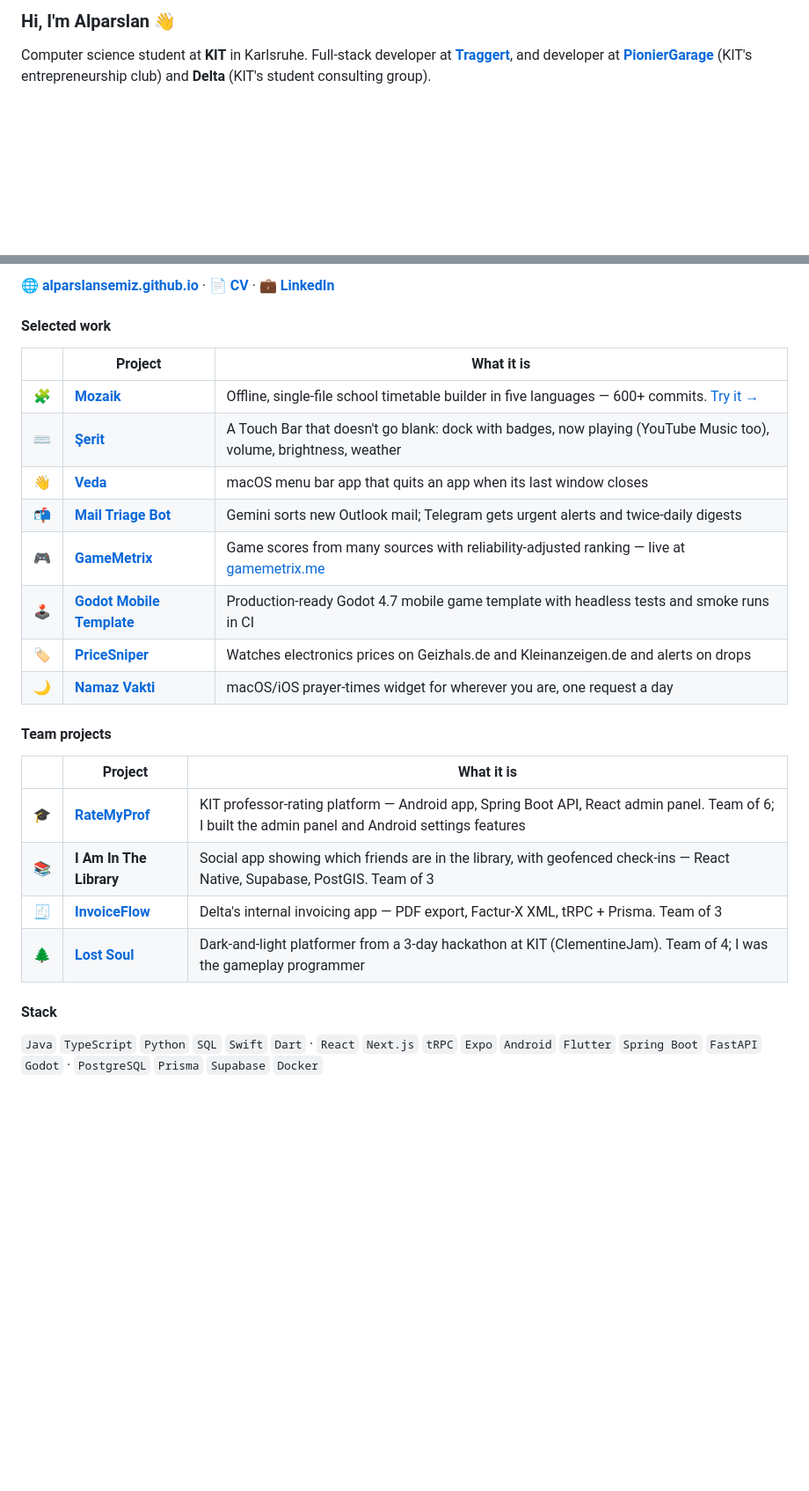
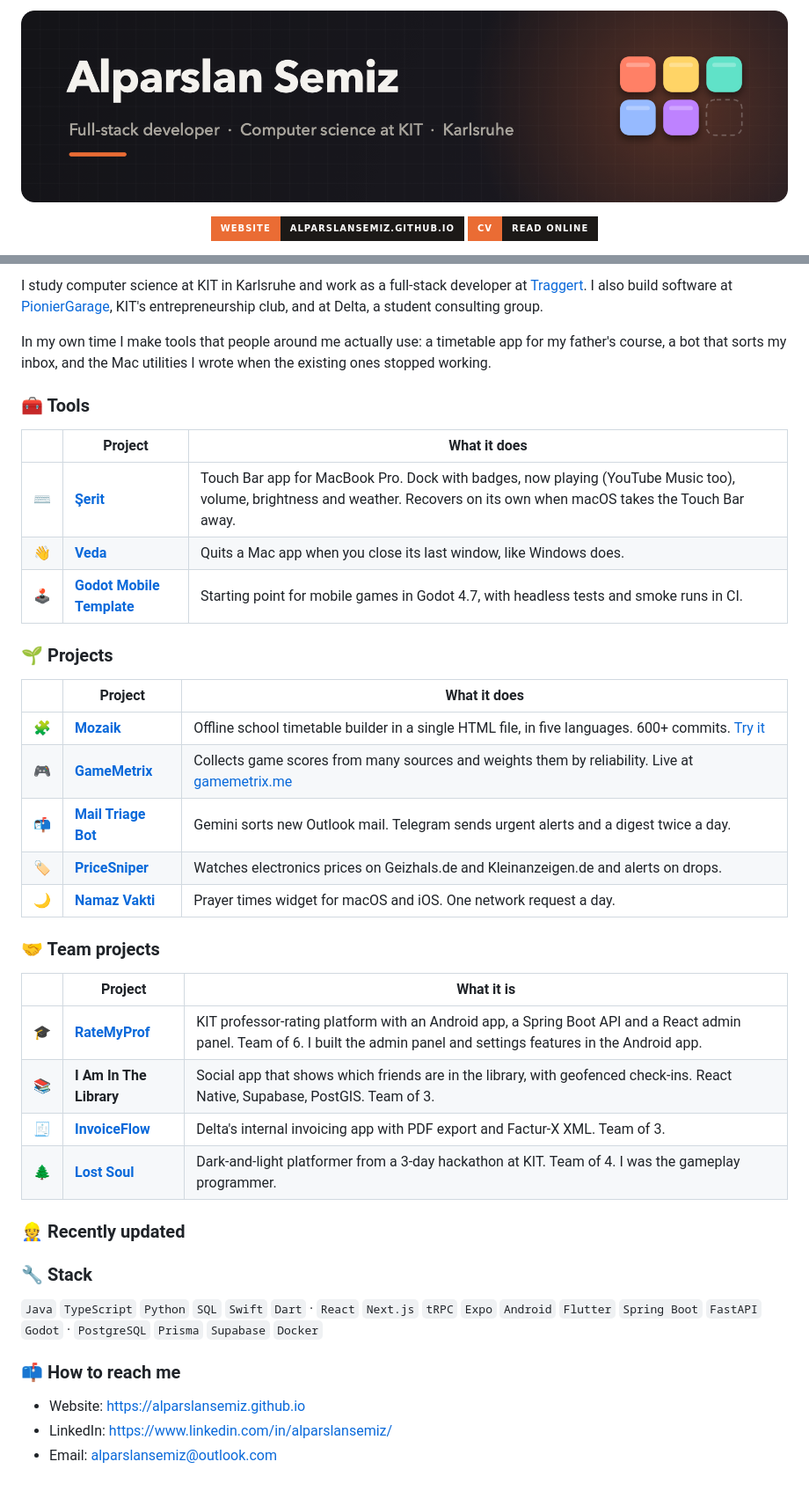
Before and after one commit to AlparslanSemiz/AlparslanSemiz, a Markdown page: README.md, 2 parts joined by grey strips. Shown at 88% size. Drawn GitHub-style; pictures changed too: banner.png (added); badges without logos; blank space fills up the shorter version.

Commit message:
Profile README: banner, socials, tools, auto-updated recent projects
Co-Authored-By: Claude Opus 5.5 <noreply@anthropic.com>

```diff
--- a/README.md
+++ b/README.md
@@ -1,4 +1,7 @@
-### Hi, I'm Alparslan 👋
+<p align="center"><img src="banner.png" alt="Alparslan Semiz" width="100%"></p>
 
-Computer science student at **KIT** in Karlsruhe. Full-stack developer at **[Traggert](https://traggert.com)**, and developer at **[PionierGarage](https://pioniergarage.de)** (KIT's entrepreneurship club) and **Delta** (KIT's student consulting group).
+<p align="center">
+  <a href="https://alparslansemiz.github.io"><img src="https://img.shields.io/badge/Website-alparslansemiz.github.io-1c1917?style=for-the-badge&labelColor=ea6c34" alt="Website"></a>
+  <a href="https://alparslansemiz.github.io/cv.html"><img src="https://img.shields.io/badge/CV-read_online-1c1917?style=for-the-badge&labelColor=ea6c34" alt="CV"></a>
+</p>
 
@@ -6,28 +12,46 @@ On the side I build small, sharp tools for real people — a timetable app for m
 
-🌐 **[alparslansemiz.github.io](https://alparslansemiz.github.io)** · 📄 **[CV](https://alparslansemiz.github.io/cv.html)** · 💼 **[LinkedIn](https://www.linkedin.com/in/alparslansemiz/)**
+I study computer science at KIT in Karlsruhe and work as a full-stack developer at [Traggert](https://traggert.com). I also build software at [PionierGarage](https://pioniergarage.de), KIT's entrepreneurship club, and at Delta, a student consulting group.
 
-#### Selected work
+In my own time I make tools that people around me actually use: a timetable app for my father's course, a bot that sorts my inbox, and the Mac utilities I wrote when the existing ones stopped working.
+
+### 🧰 Tools
+
+| | Project | What it does |
+|---|---|---|
+| ⌨️ | **[Şerit](https://github.com/AlparslanSemiz/Serit)** | Touch Bar app for MacBook Pro. Dock with badges, now playing (YouTube Music too), volume, brightness and weather. Recovers on its own when macOS takes the Touch Bar away. |
+| 👋 | **[Veda](https://github.com/AlparslanSemiz/Veda)** | Quits a Mac app when you close its last window, like Windows does. |
+| 🕹️ | **[Godot Mobile Template](https://github.com/AlparslanSemiz/godot-mobile-template)** | Starting point for mobile games in Godot 4.7, with headless tests and smoke runs in CI. |
+
+### 🌱 Projects
+
+| | Project | What it does |
+|---|---|---|
+| 🧩 | **[Mozaik](https://github.com/AlparslanSemiz/Mozaik)** | Offline school timetable builder in a single HTML file, in five languages. 600+ commits. [Try it](https://alparslansemiz.github.io/Mozaik/) |
+| 🎮 | **[GameMetrix](https://github.com/AlparslanSemiz/Gamemetrix)** | Collects game scores from many sources and weights them by reliability. Live at [gamemetrix.me](https://gamemetrix.me) |
+| 📬 | **[Mail Triage Bot](https://github.com/AlparslanSemiz/mail-triage-bot)** | Gemini sorts new Outlook mail. Telegram sends urgent alerts and a digest twice a day. |
+| 🏷️ | **[PriceSniper](https://github.com/AlparslanSemiz/priceSniper)** | Watches electronics prices on Geizhals.de and Kleinanzeigen.de and alerts on drops. |
+| 🌙 | **[Namaz Vakti](https://github.com/AlparslanSemiz/namaz-vakti-widget)** | Prayer times widget for macOS and iOS. One network request a day. |
+
+### 🤝 Team projects
 
 | | Project | What it is |
 |---|---|---|
-| 🧩 | **[Mozaik](https://github.com/AlparslanSemiz/Mozaik)** | Offline, single-file school timetable builder in five languages — 600+ commits. [Try it →](https://alparslansemiz.github.io/Mozaik/) |
-| ⌨️ | **[Şerit](https://github.com/AlparslanSemiz/Serit)** | A Touch Bar that doesn't go blank: dock with badges, now playing (YouTube Music too), volume, brightness, weather |
-| 👋 | **[Veda](https://github.com/AlparslanSemiz/Veda)** | macOS menu bar app that quits an app when its last window closes |
-| 📬 | **[Mail Triage Bot](https://github.com/AlparslanSemiz/mail-triage-bot)** | Gemini sorts new Outlook mail; Telegram gets urgent alerts and twice-daily digests |
-| 🎮 | **[GameMetrix](https://github.com/AlparslanSemiz/Gamemetrix)** | Game scores from many sources with reliability-adjusted ranking — live at [gamemetrix.me](https://gamemetrix.me) |
-| 🕹️ | **[Godot Mobile Template](https://github.com/AlparslanSemiz/godot-mobile-template)** | Production-ready Godot 4.7 mobile game template with headless tests and smoke runs in CI |
-| 🏷️ | **[PriceSniper](https://github.com/AlparslanSemiz/priceSniper)** | Watches electronics prices on Geizhals.de and Kleinanzeigen.de and alerts on drops |
-| 🌙 | **[Namaz Vakti](https://github.com/AlparslanSemiz/namaz-vakti-widget)** | macOS/iOS prayer-times widget for wherever you are, one request a day |
+| 🎓 | **[RateMyProf](https://github.com/AlparslanSemiz/rate-my-professor)** | KIT professor-rating platform with an Android app, a Spring Boot API and a React admin panel. Team of 6. I built the admin panel and settings features in the Android app. |
+| 📚 | **I Am In The Library** | Social app that shows which friends are in the library, with geofenced check-ins. React Native, Supabase, PostGIS. Team of 3. |
+| 🧾 | **[InvoiceFlow](https://github.com/AlparslanSemiz/InvoiceFlow)** | Delta's internal invoicing app with PDF export and Factur-X XML. Team of 3. |
+| 🌲 | **[Lost Soul](https://github.com/AlparslanSemiz/lost-soul)** | Dark-and-light platformer from a 3-day hackathon at KIT. Team of 4. I was the gameplay programmer. |
 
-#### Team projects
+### 👷 Recently updated
 
-| | Project | What it is |
-|---|---|---|
-| 🎓 | **[RateMyProf](https://github.com/AlparslanSemiz/rate-my-professor)** | KIT professor-rating platform — Android app, Spring Boot API, React admin panel. Team of 6; I built the admin panel and Android settings features |
-| 📚 | **I Am In The Library** | Social app showing which friends are in the library, with geofenced check-ins — React Native, Supabase, PostGIS. Team of 3 |
-| 🧾 | **[InvoiceFlow](https://github.com/AlparslanSemiz/InvoiceFlow)** | Delta's internal invoicing app — PDF export, Factur-X XML, tRPC + Prisma. Team of 3 |
-| 🌲 | **[Lost Soul](https://github.com/AlparslanSemiz/lost-soul)** | Dark-and-light platformer from a 3-day hackathon at KIT (ClementineJam). Team of 4; I was the gameplay programmer |
+<!-- RECENT:START -->
+<!-- RECENT:END -->
 
-#### Stack
+### 🔧 Stack
 
 `Java` `TypeScript` `Python` `SQL` `Swift` `Dart` · `React` `Next.js` `tRPC` `Expo` `Android` `Flutter` `Spring Boot` `FastAPI` `Godot` · `PostgreSQL` `Prisma` `Supabase` `Docker`
+
+### 📫 How to reach me
+
+- Website: <https://alparslansemiz.github.io>
+- LinkedIn: <https://www.linkedin.com/in/alparslansemiz/>
+- Email: alparslansemiz@outlook.com
```
Also changed, not shown: other parts of README.md (+4 -1 lines), 2 other files.
